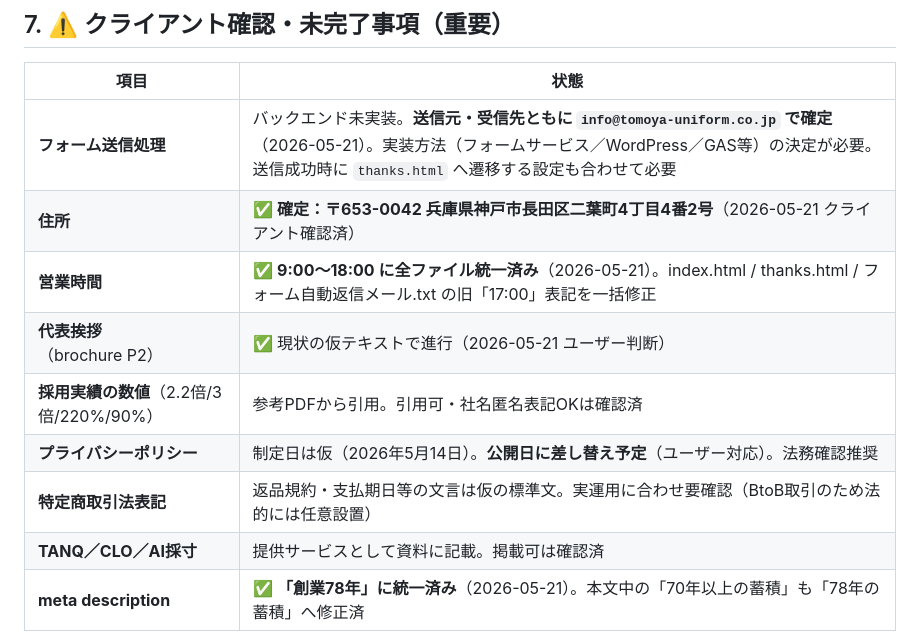
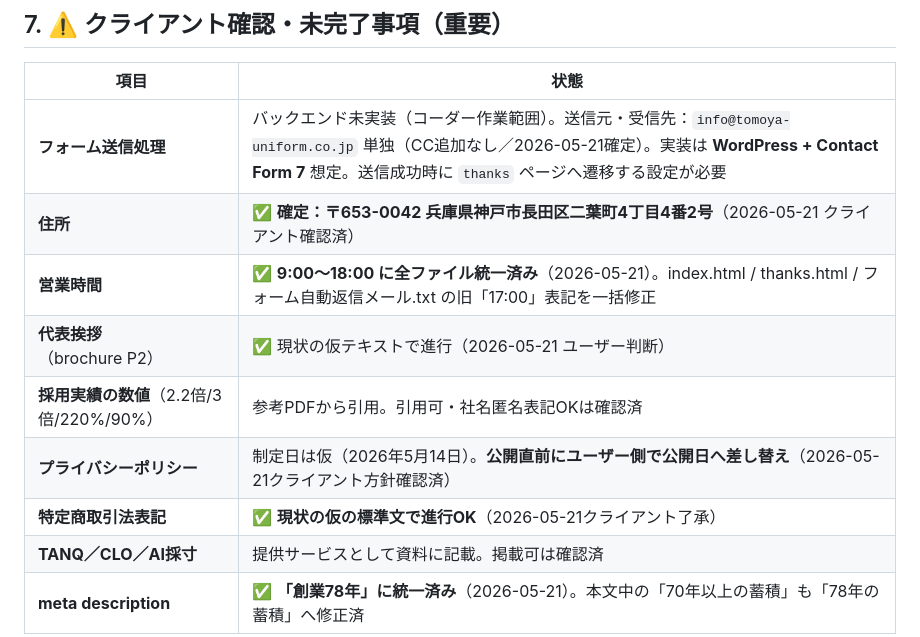
Before and after one commit to hirakitakumi/tomoya-lp, a Markdown page: 引き継ぎ資料.md, the part around one of its changes. Rendered like a GitHub page.

```diff
--- a/引き継ぎ資料.md
+++ b/引き継ぎ資料.md
@@ -99,13 +99,13 @@
 
 | 項目 | 状態 |
 |---|---|
-| **フォーム送信処理** | バックエンド未実装。**送信元・受信先ともに `info@tomoya-uniform.co.jp` で確定**（2026-05-21）。実装方法（フォームサービス／WordPress／GAS等）の決定が必要。送信成功時に `thanks.html` へ遷移する設定も合わせて必要 |
+| **フォーム送信処理** | バックエンド未実装（コーダー作業範囲）。送信元・受信先：`info@tomoya-uniform.co.jp` 単独（CC追加なし／2026-05-21確定）。実装は **WordPress + Contact Form 7** 想定。送信成功時に `thanks` ページへ遷移する設定が必要 |
 | **住所** | ✅ **確定：〒653-0042 兵庫県神戸市長田区二葉町4丁目4番2号**（2026-05-21 クライアント確認済） |
 | **営業時間** | ✅ **9:00〜18:00 に全ファイル統一済み**（2026-05-21）。index.html / thanks.html / フォーム自動返信メール.txt の旧「17:00」表記を一括修正 |
 | **代表挨拶**（brochure P2） | ✅ 現状の仮テキストで進行（2026-05-21 ユーザー判断） |
 | **採用実績の数値**（2.2倍/3倍/220%/90%） | 参考PDFから引用。引用可・社名匿名表記OKは確認済 |
-| **プライバシーポリシー** | 制定日は仮（2026年5月14日）。**公開日に差し替え予定**（ユーザー対応）。法務確認推奨 |
-| **特定商取引法表記** | 返品規約・支払期日等の文言は仮の標準文。実運用に合わせ要確認（BtoB取引のため法的には任意設置） |
+| **プライバシーポリシー** | 制定日は仮（2026年5月14日）。**公開直前にユーザー側で公開日へ差し替え**（2026-05-21クライアント方針確認済） |
+| **特定商取引法表記** | ✅ **現状の仮の標準文で進行OK**（2026-05-21クライアント了承） |
 | **TANQ／CLO／AI採寸** | 提供サービスとして資料に記載。掲載可は確認済 |
 | **meta description** | ✅ **「創業78年」に統一済み**（2026-05-21）。本文中の「70年以上の蓄積」も「78年の蓄積」へ修正済 |
 
```
Also changed, not shown: other parts of 引き継ぎ資料.md (+31 -9 lines).
